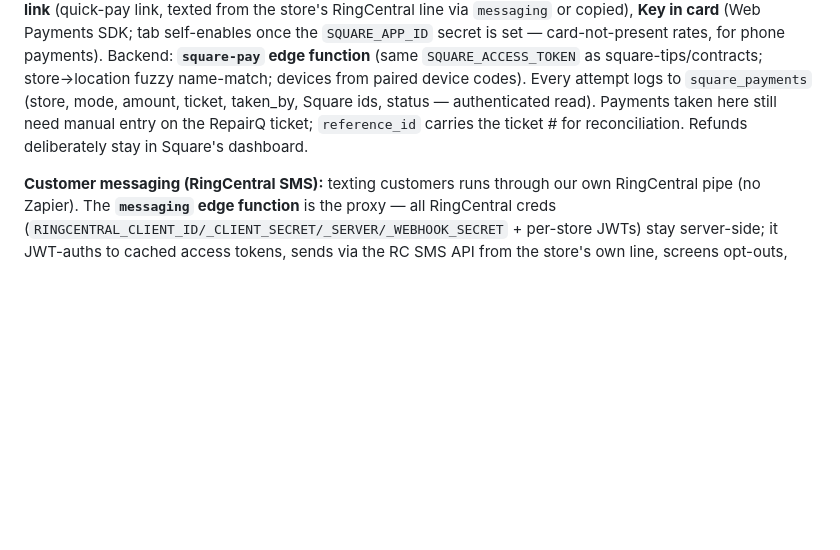
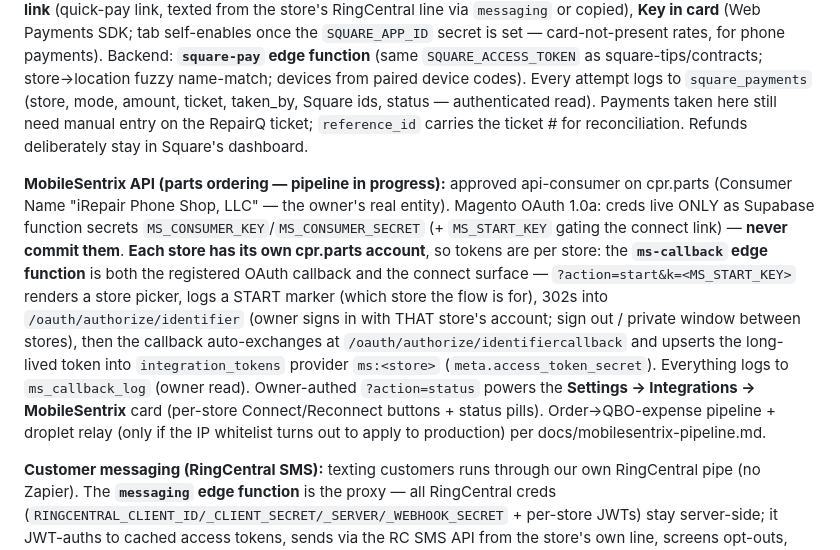
Before and after one commit to myrepairtools/myrepairtools.github.io, a Markdown page: CLAUDE.md, the part around the change. Drawn GitHub-style; blank space fills up the shorter version.

Commit message:
CLAUDE.md: MobileSentrix API integration notes
Co-Authored-By: Claude Fable 5 <noreply@anthropic.com>
Claude-Session: https://claude.ai/code/session_013GWr7ocgSehJRnPL2xLZYp

```diff
--- a/CLAUDE.md
+++ b/CLAUDE.md
@@ -412,6 +412,23 @@ taken_by, Square ids, status — authenticated read). Payments taken here still
 manual entry on the RepairQ ticket; `reference_id` carries the ticket # for
 reconciliation. Refunds deliberately stay in Square's dashboard.
 
+**MobileSentrix API (parts ordering — pipeline in progress):** approved api-consumer
+on cpr.parts (Consumer Name "iRepair Phone Shop, LLC" — the owner's real entity).
+Magento OAuth 1.0a: creds live ONLY as Supabase function secrets
+`MS_CONSUMER_KEY`/`MS_CONSUMER_SECRET` (+ `MS_START_KEY` gating the connect link) —
+**never commit them**. **Each store has its own cpr.parts account**, so tokens are
+per store: the **`ms-callback` edge function** is both the registered OAuth callback
+and the connect surface — `?action=start&k=<MS_START_KEY>` renders a store picker,
+logs a START marker (which store the flow is for), 302s into
+`/oauth/authorize/identifier` (owner signs in with THAT store's account; sign out /
+private window between stores), then the callback auto-exchanges at
+`/oauth/authorize/identifiercallback` and upserts the long-lived token into
+`integration_tokens` provider `ms:<store>` (`meta.access_token_secret`). Everything
+logs to `ms_callback_log` (owner read). Owner-authed `?action=status` powers the
+**Settings → Integrations → MobileSentrix** card (per-store Connect/Reconnect
+buttons + status pills). Order→QBO-expense pipeline + droplet relay (only if the IP
+whitelist turns out to apply to production) per docs/mobilesentrix-pipeline.md.
+
 **Customer messaging (RingCentral SMS):** texting customers runs through our own
 RingCentral pipe (no Zapier). The **`messaging` edge function** is the proxy — all
 RingCentral creds (`RINGCENTRAL_CLIENT_ID/_CLIENT_SECRET/_SERVER/_WEBHOOK_SECRET` +
```
